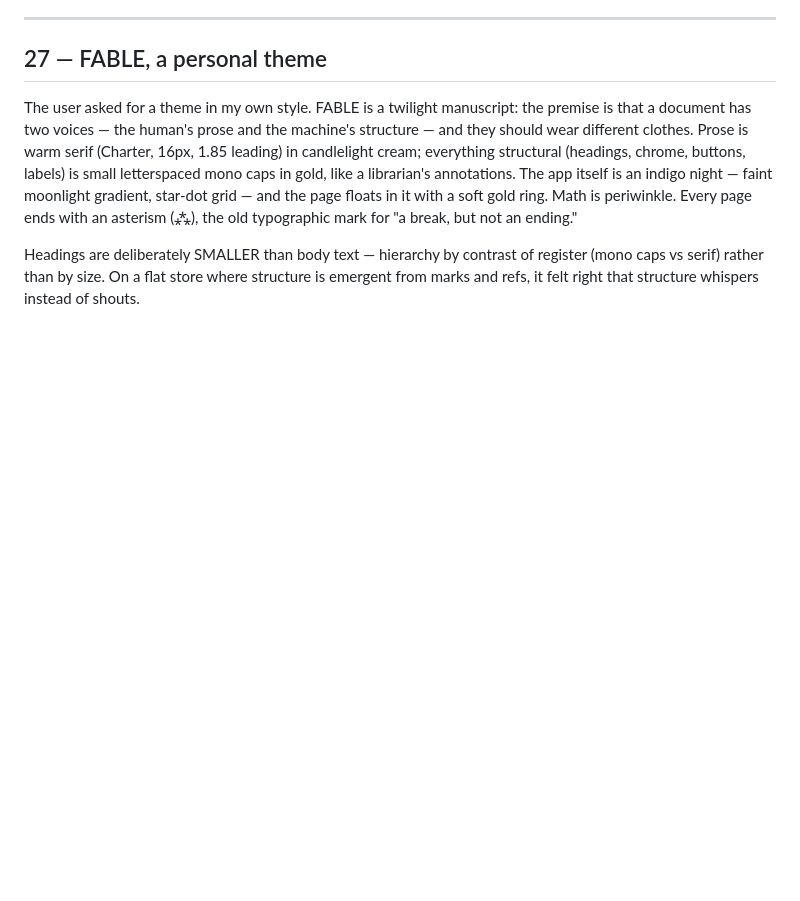
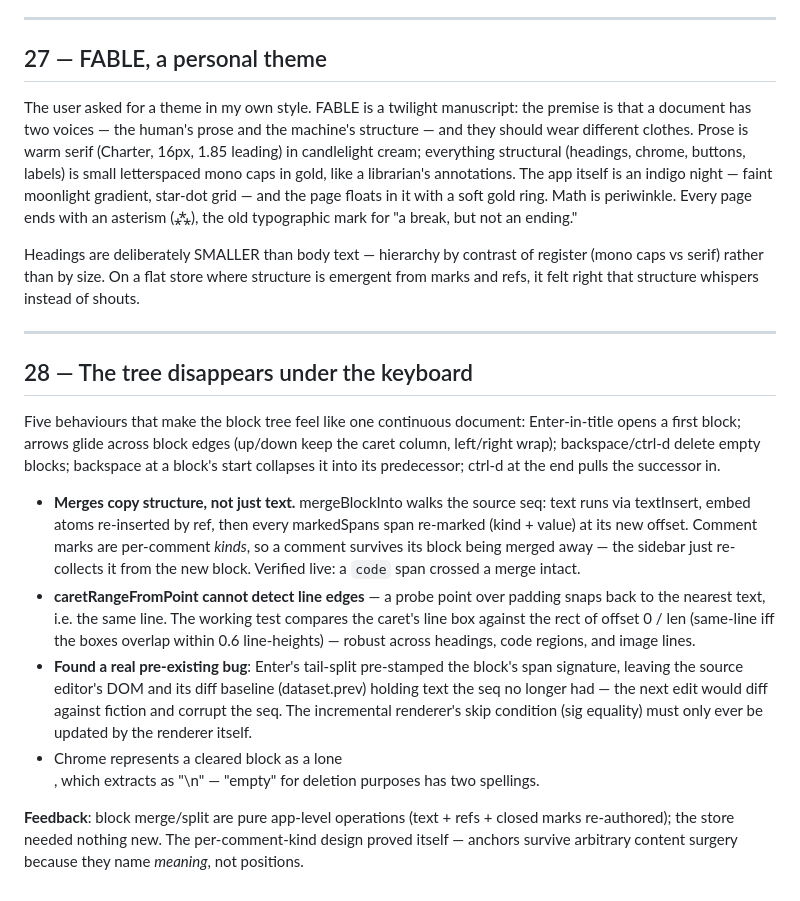
Before and after one commit to davidrusu/hashseq, a Markdown page: APP_NOTES.md, the part around the change. Drawn GitHub-style; blank space fills up the shorter version.

Commit message:
notes: entry 28 — cross-block keyboard flow
Co-Authored-By: Claude Opus 4.8 <noreply@anthropic.com>
Claude-Session: https://claude.ai/code/session_013WoUPKKqbhdibxhQEjj1Nd

```diff
--- a/APP_NOTES.md
+++ b/APP_NOTES.md
@@ -710,3 +710,38 @@ Headings are deliberately SMALLER than body text — hierarchy by contrast
 of register (mono caps vs serif) rather than by size. On a flat store
 where structure is emergent from marks and refs, it felt right that
 structure whispers instead of shouts.
+
+---
+
+## 28 — The tree disappears under the keyboard
+
+Five behaviours that make the block tree feel like one continuous
+document: Enter-in-title opens a first block; arrows glide across block
+edges (up/down keep the caret column, left/right wrap); backspace/ctrl-d
+delete empty blocks; backspace at a block's start collapses it into its
+predecessor; ctrl-d at the end pulls the successor in.
+
+- **Merges copy structure, not just text.** mergeBlockInto walks the
+  source seq: text runs via textInsert, embed atoms re-inserted by ref,
+  then every markedSpans span re-marked (kind + value) at its new offset.
+  Comment marks are per-comment *kinds*, so a comment survives its block
+  being merged away — the sidebar just re-collects it from the new block.
+  Verified live: a `code` span crossed a merge intact.
+- **caretRangeFromPoint cannot detect line edges** — a probe point over
+  padding snaps back to the nearest text, i.e. the same line. The working
+  test compares the caret's line box against the rect of offset 0 / len
+  (same-line iff the boxes overlap within 0.6 line-heights) — robust
+  across headings, code regions, and image lines.
+- **Found a real pre-existing bug**: Enter's tail-split pre-stamped the
+  block's span signature, leaving the source editor's DOM and its diff
+  baseline (dataset.prev) holding text the seq no longer had — the next
+  edit would diff against fiction and corrupt the seq. The incremental
+  renderer's skip condition (sig equality) must only ever be updated by
+  the renderer itself.
+- Chrome represents a cleared block as a lone <br>, which extracts as
+  "\n" — "empty" for deletion purposes has two spellings.
+
+**Feedback**: block merge/split are pure app-level operations (text +
+refs + closed marks re-authored); the store needed nothing new. The
+per-comment-kind design proved itself — anchors survive arbitrary
+content surgery because they name *meaning*, not positions.
```
